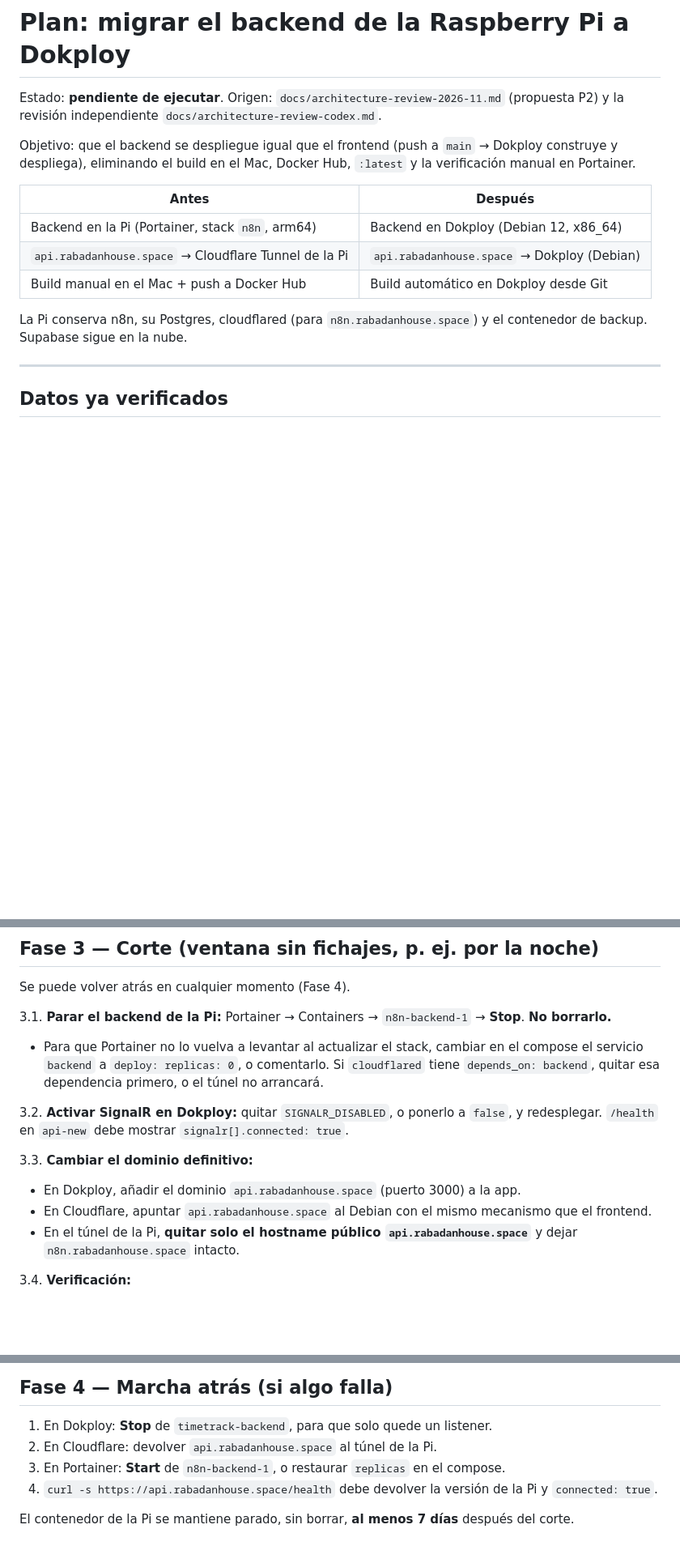
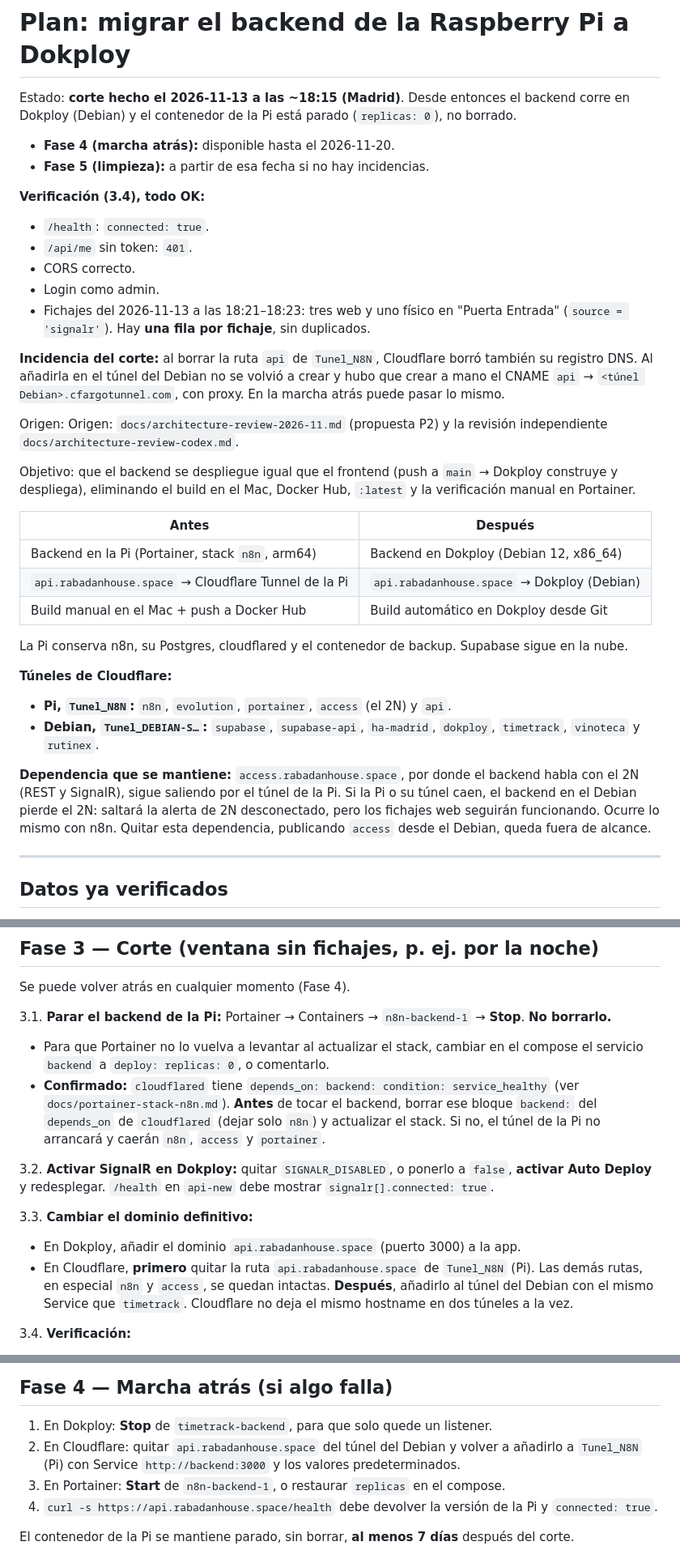
Before and after one commit to carlosrabadan059-cpu/Timetrack, a Markdown page: docs/migracion-backend-dokploy.md, 3 parts joined by grey strips. Shown at 81% size. Drawn GitHub-style; blank space fills up the shorter version.

```diff
--- a/docs/migracion-backend-dokploy.md
+++ b/docs/migracion-backend-dokploy.md
@@ -1,6 +1,19 @@
 # Plan: migrar el backend de la Raspberry Pi a Dokploy
 
-Estado: **pendiente de ejecutar**. Origen: `docs/architecture-review-2026-11.md` (propuesta P2) y la revisión independiente `docs/architecture-review-codex.md`.
+Estado: **corte hecho el 2026-11-13 a las ~18:15 (Madrid)**. Desde entonces el backend corre en Dokploy (Debian) y el contenedor de la Pi está parado (`replicas: 0`), no borrado.
+- **Fase 4 (marcha atrás):** disponible hasta el 2026-11-20.
+- **Fase 5 (limpieza):** a partir de esa fecha si no hay incidencias.
+
+**Verificación (3.4), todo OK:**
+- `/health`: `connected: true`.
+- `/api/me` sin token: `401`.
+- CORS correcto.
+- Login como admin.
+- Fichajes del 2026-11-13 a las 18:21–18:23: tres web y uno físico en "Puerta Entrada" (`source = 'signalr'`). Hay **una fila por fichaje**, sin duplicados.
+
+**Incidencia del corte:** al borrar la ruta `api` de `Tunel_N8N`, Cloudflare borró también su registro DNS. Al añadirla en el túnel del Debian no se volvió a crear y hubo que crear a mano el CNAME `api` → `<túnel Debian>.cfargotunnel.com`, con proxy. En la marcha atrás puede pasar lo mismo.
+
+Origen: Origen: `docs/architecture-review-2026-11.md` (propuesta P2) y la revisión independiente `docs/architecture-review-codex.md`.
 
 Objetivo: que el backend se despliegue igual que el frontend (push a `main` → Dokploy construye y despliega), eliminando el build en el Mac, Docker Hub, `:latest` y la verificación manual en Portainer.
 
@@ -10,7 +23,13 @@ Objetivo: que el backend se despliegue igual que el frontend (push a `main` →
 | `api.rabadanhouse.space` → Cloudflare Tunnel de la Pi | `api.rabadanhouse.space` → Dokploy (Debian) |
 | Build manual en el Mac + push a Docker Hub | Build automático en Dokploy desde Git |
 
-La Pi conserva n8n, su Postgres, cloudflared (para `n8n.rabadanhouse.space`) y el contenedor de backup. Supabase sigue en la nube.
+La Pi conserva n8n, su Postgres, cloudflared y el contenedor de backup. Supabase sigue en la nube.
+
+**Túneles de Cloudflare:**
+- **Pi, `Tunel_N8N`:** `n8n`, `evolution`, `portainer`, `access` (el 2N) y `api`.
+- **Debian, `Tunel_DEBIAN-S…`:** `supabase`, `supabase-api`, `ha-madrid`, `dokploy`, `timetrack`, `vinoteca` y `rutinex`.
+
+**Dependencia que se mantiene:** `access.rabadanhouse.space`, por donde el backend habla con el 2N (REST y SignalR), sigue saliendo por el túnel de la Pi. Si la Pi o su túnel caen, el backend en el Debian pierde el 2N: saltará la alerta de 2N desconectado, pero los fichajes web seguirán funcionando. Ocurre lo mismo con n8n. Quitar esta dependencia, publicando `access` desde el Debian, queda fuera de alcance.
 
 ---
 
@@ -114,14 +161,14 @@ Lo importante es comprobar que no da 502 ni error de TLS. El token está en Cont
 Se puede volver atrás en cualquier momento (Fase 4).
 
 3.1. **Parar el backend de la Pi:** Portainer → Containers → `n8n-backend-1` → **Stop**. **No borrarlo.**
-   - Para que Portainer no lo vuelva a levantar al actualizar el stack, cambiar en el compose el servicio `backend` a `deploy: replicas: 0`, o comentarlo. Si `cloudflared` tiene `depends_on: backend`, quitar esa dependencia primero, o el túnel no arrancará.
+   - Para que Portainer no lo vuelva a levantar al actualizar el stack, cambiar en el compose el servicio `backend` a `deploy: replicas: 0`, o comentarlo.
+   - **Confirmado:** `cloudflared` tiene `depends_on: backend: condition: service_healthy` (ver `docs/portainer-stack-n8n.md`). **Antes** de tocar el backend, borrar ese bloque `backend:` del `depends_on` de `cloudflared` (dejar solo `n8n`) y actualizar el stack. Si no, el túnel de la Pi no arrancará y caerán `n8n`, `access` y `portainer`.
 
-3.2. **Activar SignalR en Dokploy:** quitar `SIGNALR_DISABLED`, o ponerlo a `false`, y redesplegar. `/health` en `api-new` debe mostrar `signalr[].connected: true`.
+3.2. **Activar SignalR en Dokploy:** quitar `SIGNALR_DISABLED`, o ponerlo a `false`, **activar Auto Deploy** y redesplegar. `/health` en `api-new` debe mostrar `signalr[].connected: true`.
 
 3.3. **Cambiar el dominio definitivo:**
    - En Dokploy, añadir el dominio `api.rabadanhouse.space` (puerto 3000) a la app.
-   - En Cloudflare, apuntar `api.rabadanhouse.space` al Debian con el mismo mecanismo que el frontend.
-   - En el túnel de la Pi, **quitar solo el hostname público `api.rabadanhouse.space`** y dejar `n8n.rabadanhouse.space` intacto.
+   - En Cloudflare, **primero** quitar la ruta `api.rabadanhouse.space` de `Tunel_N8N` (Pi). Las demás rutas, en especial `n8n` y `access`, se quedan intactas. **Después**, añadirlo al túnel del Debian con el mismo Service que `timetrack`. Cloudflare no deja el mismo hostname en dos túneles a la vez.
 
 3.4. **Verificación:**
    - `curl -s https://api.rabadanhouse.space/health`: `status: ok`, `connected: true`.
@@ -137,7 +184,7 @@ Se puede volver atrás en cualquier momento (Fase 4).
 ## Fase 4 — Marcha atrás (si algo falla)
 
 1. En Dokploy: **Stop** de `timetrack-backend`, para que solo quede un listener.
-2. En Cloudflare: devolver `api.rabadanhouse.space` al túnel de la Pi.
+2. En Cloudflare: quitar `api.rabadanhouse.space` del túnel del Debian y volver a añadirlo a `Tunel_N8N` (Pi) con Service `http://backend:3000` y los valores predeterminados.
 3. En Portainer: **Start** de `n8n-backend-1`, o restaurar `replicas` en el compose.
 4. `curl -s https://api.rabadanhouse.space/health` debe devolver la versión de la Pi y `connected: true`.
 
```
Also changed, not shown: other parts of docs/migracion-backend-dokploy.md (+33 -5 lines), CLAUDE.md (+9 -3 lines), docs/portainer-stack-n8n.md (added, +197 -0 lines).
